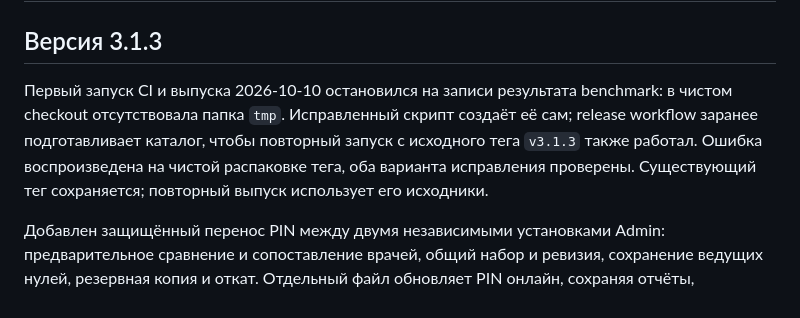
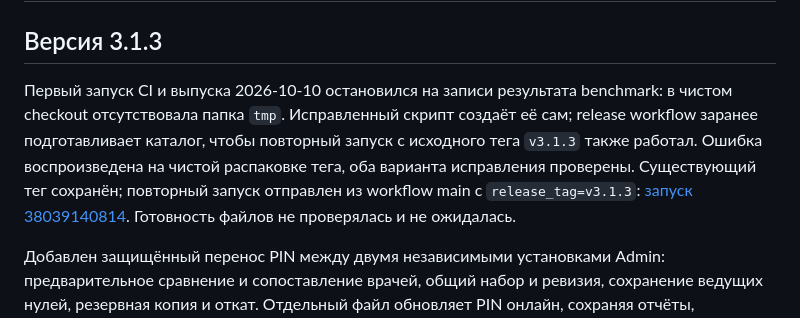
Before and after one commit to Klok1305/DoctorReview, a Markdown page: docs/ОБНОВЛЕНИЕ.md, the part around the change. Drawn GitHub-style.

Commit message:
Record KlinVekt 3.1.3 release retry

```diff
--- a/docs/ОБНОВЛЕНИЕ.md
+++ b/docs/ОБНОВЛЕНИЕ.md
@@ -2,7 +2,7 @@
 
 ## Версия 3.1.3
 
-Первый запуск CI и выпуска 2026-10-10 остановился на записи результата benchmark: в чистом checkout отсутствовала папка `tmp`. Исправленный скрипт создаёт её сам; release workflow заранее подготавливает каталог, чтобы повторный запуск с исходного тега `v3.1.3` также работал. Ошибка воспроизведена на чистой распаковке тега, оба варианта исправления проверены. Существующий тег сохраняется; повторный выпуск использует его исходники.
+Первый запуск CI и выпуска 2026-10-10 остановился на записи результата benchmark: в чистом checkout отсутствовала папка `tmp`. Исправленный скрипт создаёт её сам; release workflow заранее подготавливает каталог, чтобы повторный запуск с исходного тега `v3.1.3` также работал. Ошибка воспроизведена на чистой распаковке тега, оба варианта исправления проверены. Существующий тег сохранён; повторный запуск отправлен из workflow main с `release_tag=v3.1.3`: [запуск 38039140814](https://github.com/Klok1305/DoctorReview/actions/runs/38039140814). Готовность файлов не проверялась и не ожидалась.
 
 Добавлен защищённый перенос PIN между двумя независимыми установками Admin: предварительное сравнение и сопоставление врачей, общий набор и ревизия, сохранение ведущих нулей, резервная копия и откат. Отдельный файл обновляет PIN онлайн, сохраняя отчёты, комментарии и назначения. Порядок — в [инструкции переноса PIN](ПЕРЕНОС_PIN.md); для общей версии доступов обновите обе установки Admin и сервер.
 
```
Also changed, not shown: AGENTS.md (+1 -1 lines).
